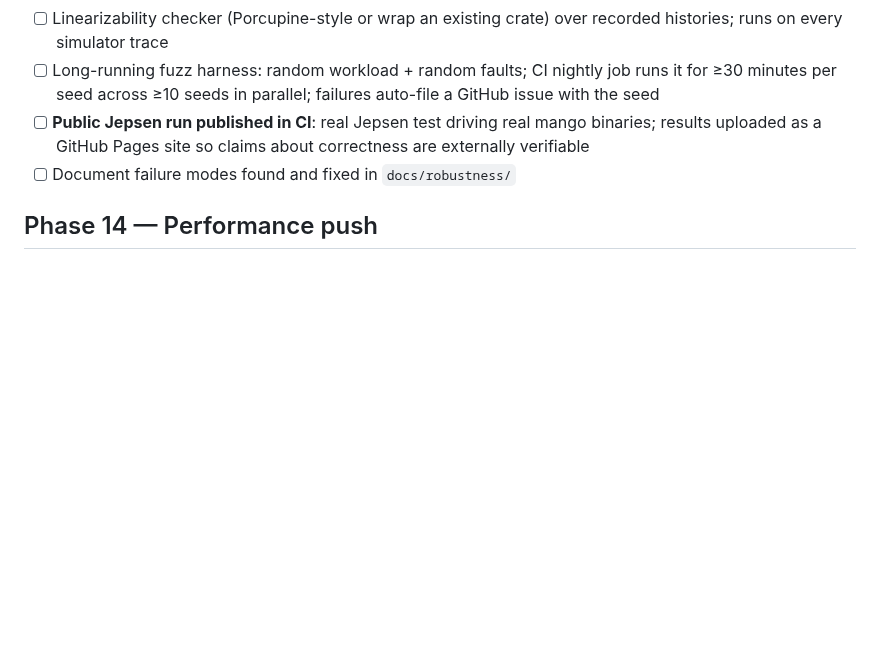
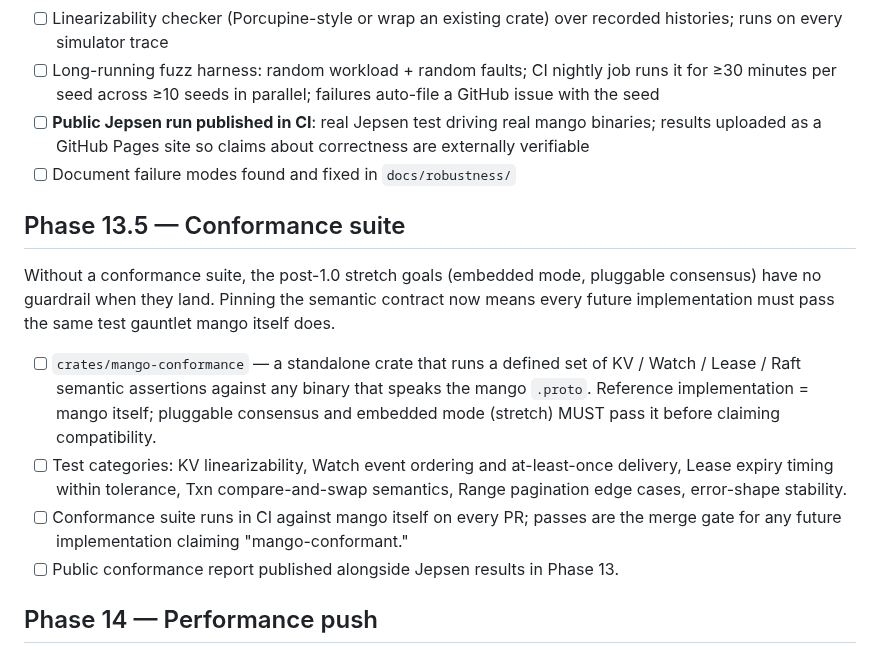
Before and after one commit to humancto/mango, a Markdown page: ROADMAP.md, the part around the change. Rendered like a GitHub page; blank space fills up the shorter version.

Commit message:
docs(roadmap): add Phase 13.5 conformance suite (rust-expert nit) (#3)
Filed by rust-expert in the APPROVE_WITH_NITS review of PR #2 as the
one missing-primitive nit that needs to be a roadmap item rather than
defer-to-future-phase-planning. Without a conformance suite, the
post-1.0 stretch items (embedded mode, pluggable consensus behind the
same Consensus trait) have no semantic guardrail.

The other five nits from that review are about how future phase items
should be implemented, not about missing items themselves; they live
in ICM under decisions-mango and will surface during plan review of
the affected phases (Phase 0 lint mechanism, Phase 2 MVCC fuzz scope,
Phase 10 defrag swap budget, Phase 12 hot-restart workload threshold,
Phase 0 arithmetic-primitive policy).

Made-with: Cursor

Co-authored-by: Archith <archith.rapaka@atomtickets.com>

```diff
--- a/ROADMAP.md
+++ b/ROADMAP.md
@@ -470,6 +470,18 @@ DST harness already exists; this phase scales it up.
 - [ ] **Public Jepsen run published in CI**: real Jepsen test driving real mango binaries; results uploaded as a GitHub Pages site so claims about correctness are externally verifiable
 - [ ] Document failure modes found and fixed in `docs/robustness/`
 
+## Phase 13.5 — Conformance suite
+
+Without a conformance suite, the post-1.0 stretch goals (embedded mode,
+pluggable consensus) have no guardrail when they land. Pinning the
+semantic contract now means every future implementation must pass the
+same test gauntlet mango itself does.
+
+- [ ] `crates/mango-conformance` — a standalone crate that runs a defined set of KV / Watch / Lease / Raft semantic assertions against any binary that speaks the mango `.proto`. Reference implementation = mango itself; pluggable consensus and embedded mode (stretch) MUST pass it before claiming compatibility.
+- [ ] Test categories: KV linearizability, Watch event ordering and at-least-once delivery, Lease expiry timing within tolerance, Txn compare-and-swap semantics, Range pagination edge cases, error-shape stability.
+- [ ] Conformance suite runs in CI against mango itself on every PR; passes are the merge gate for any future implementation claiming "mango-conformant."
+- [ ] Public conformance report published alongside Jepsen results in Phase 13.
+
 ## Phase 14 — Performance push
 
 A dedicated phase to chase the quantitative "beat etcd" numbers across
```
